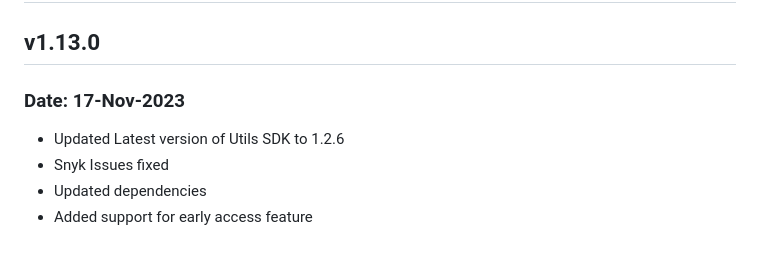
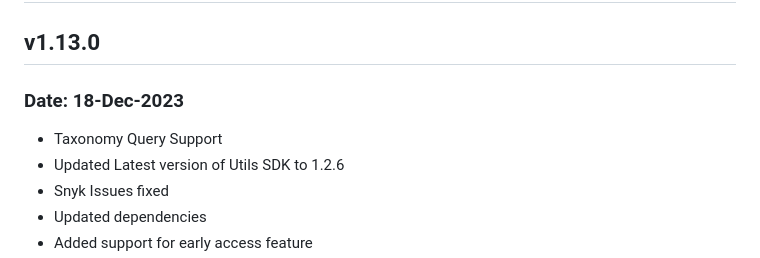
Before and after one commit to contentstack/contentstack-java, a Markdown page: CHANGELOG.md, the part around the change. Drawn GitHub-style.

Commit message:
v1.12.3 - Taxonomy query support - Early Access Feature Support

```diff
--- a/CHANGELOG.md
+++ b/CHANGELOG.md
@@ -2,8 +2,9 @@
 
 ## v1.13.0
 
-### Date: 17-Nov-2023
+### Date: 18-Dec-2023
 
+- Taxonomy Query Support
 - Updated Latest version of Utils SDK to 1.2.6
 - Snyk Issues fixed
 - Updated dependencies
```
